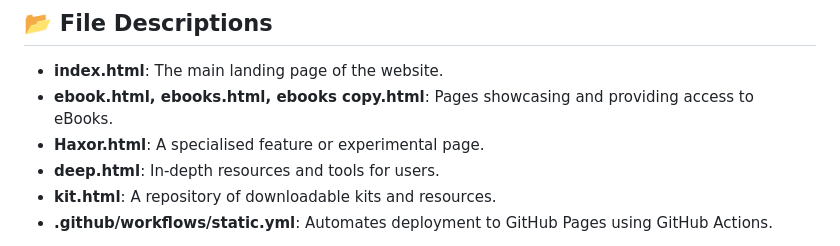
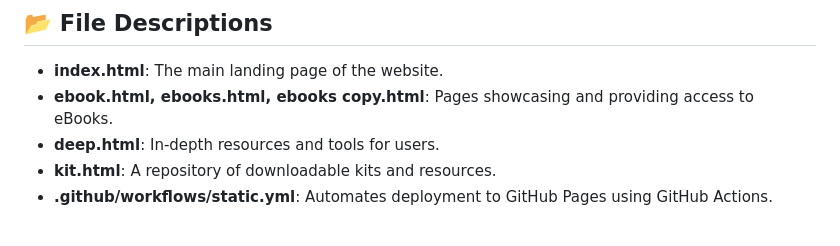
Before and after one commit to The-Articulate-Hub/Studio, a Markdown page: README.md, the part around the change. GitHub-like rendering.

```diff
--- a/README.md
+++ b/README.md
@@ -60,7 +60,6 @@ Visit the live website by clicking below:
 
 - **index.html**: The main landing page of the website.
 - **ebook.html, ebooks.html, ebooks copy.html**: Pages showcasing and providing access to eBooks.
-- **Haxor.html**: A specialised feature or experimental page.
 - **deep.html**: In-depth resources and tools for users.
 - **kit.html**: A repository of downloadable kits and resources.
 - **.github/workflows/static.yml**: Automates deployment to GitHub Pages using GitHub Actions.
```
